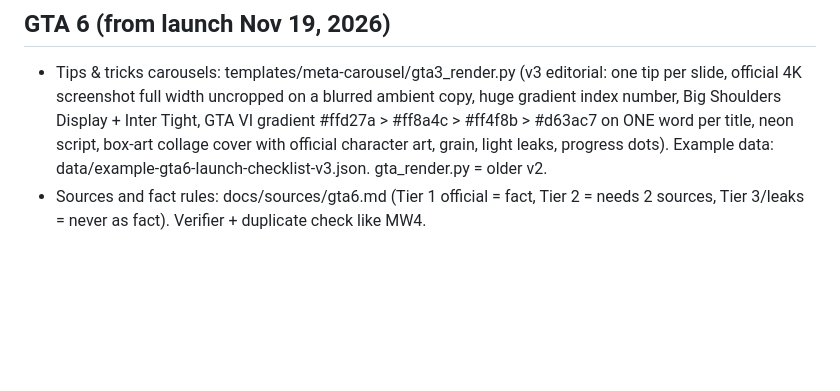
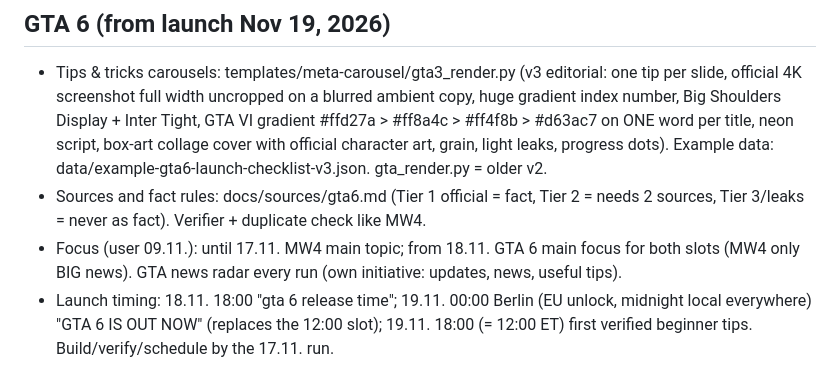
Before and after one commit to PlayHQtv/Claude-Play, a Markdown page: docs/skill-backup/playhq-tiktok-clips.SKILL.md, the part around the change. GitHub-like rendering; blank space fills up the shorter version.

Commit message:
Skill backup: GTA 6 focus + launch timing
Co-Authored-By: Claude Opus 5.5 <noreply@anthropic.com>
Claude-Session: https://claude.ai/code/session_01LXyKCaXtAVVtiefghrjJL7

```diff
--- a/docs/skill-backup/playhq-tiktok-clips.SKILL.md
+++ b/docs/skill-backup/playhq-tiktok-clips.SKILL.md
@@ -365,3 +365,5 @@ Full 16:9 frame uncropped in the middle, blurred version of the same frame as ba
 ## GTA 6 (from launch Nov 19, 2026)
 - Tips & tricks carousels: templates/meta-carousel/gta3_render.py (v3 editorial: one tip per slide, official 4K screenshot full width uncropped on a blurred ambient copy, huge gradient index number, Big Shoulders Display + Inter Tight, GTA VI gradient #ffd27a > #ff8a4c > #ff4f8b > #d63ac7 on ONE word per title, neon script, box-art collage cover with official character art, grain, light leaks, progress dots). Example data: data/example-gta6-launch-checklist-v3.json. gta_render.py = older v2.
 - Sources and fact rules: docs/sources/gta6.md (Tier 1 official = fact, Tier 2 = needs 2 sources, Tier 3/leaks = never as fact). Verifier + duplicate check like MW4.
+- Focus (user 09.11.): until 17.11. MW4 main topic; from 18.11. GTA 6 main focus for both slots (MW4 only BIG news). GTA news radar every run (own initiative: updates, news, useful tips).
+- Launch timing: 18.11. 18:00 "gta 6 release time"; 19.11. 00:00 Berlin (EU unlock, midnight local everywhere) "GTA 6 IS OUT NOW" (replaces the 12:00 slot); 19.11. 18:00 (= 12:00 ET) first verified beginner tips. Build/verify/schedule by the 17.11. run.
```
